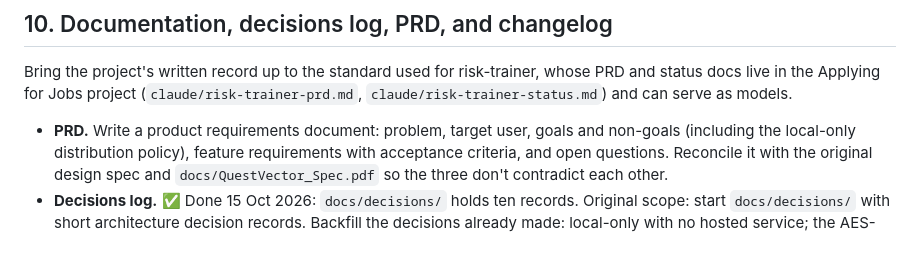
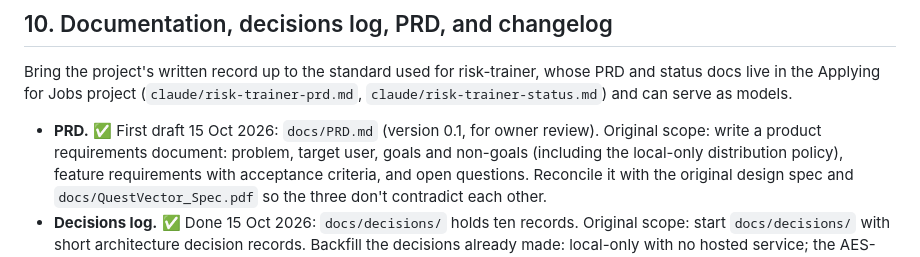
Before and after one commit to dustenatx/QuestVector, a Markdown page: docs/BACKLOG.md, the part around one of its changes. GitHub-like rendering.

```diff
--- a/docs/BACKLOG.md
+++ b/docs/BACKLOG.md
@@ -114,7 +121,8 @@ Bring the project's written record up to the standard used for risk-trainer,
 whose PRD and status docs live in the Applying for Jobs project
 (`claude/risk-trainer-prd.md`, `claude/risk-trainer-status.md`) and can serve
 as models.
-- **PRD.** Write a product requirements document: problem, target user,
+- **PRD.** ✅ First draft 15 Oct 2026: `docs/PRD.md` (version 0.1, for owner
+  review). Original scope: write a product requirements document: problem, target user,
   goals and non-goals (including the local-only distribution policy), feature
   requirements with acceptance criteria, and open questions. Reconcile it with
   the original design spec and `docs/QuestVector_Spec.pdf` so the three don't
```
Also changed, not shown: other parts of docs/BACKLOG.md (+34 -4 lines), docs/PRD.md (added, +287 -0 lines).
